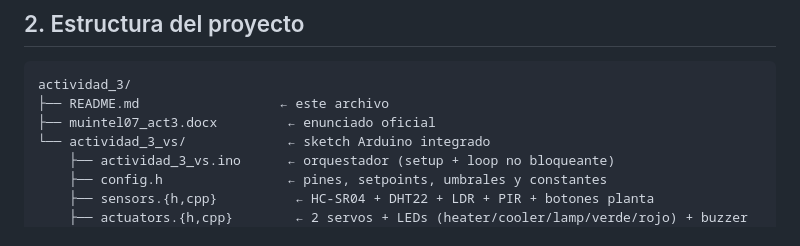
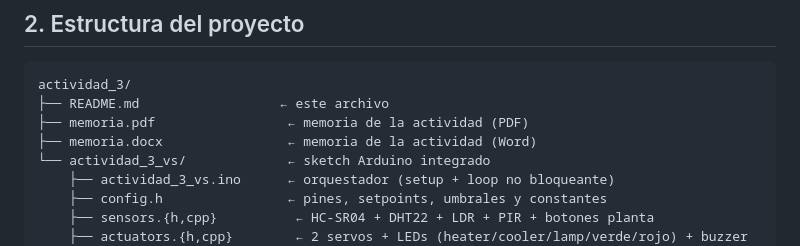
Before and after one commit to sionita27/actividad_3_instru, a Markdown page: README.md, the part around the change. GitHub-like rendering.

Commit message:
Ajustar estructura del README a la entrega (PDF y Word)

````diff
--- a/README.md
+++ b/README.md
@@ -37,7 +37,8 @@ Las cajas bajas (ESCALERA) se desvían a la escalera y no llaman al ascensor.
 ```
 actividad_3/
 ├── README.md                  ← este archivo
-├── muintel07_act3.docx         ← enunciado oficial
+├── memoria.pdf                 ← memoria de la actividad (PDF)
+├── memoria.docx                ← memoria de la actividad (Word)
 └── actividad_3_vs/             ← sketch Arduino integrado
     ├── actividad_3_vs.ino      ← orquestador (setup + loop no bloqueante)
     ├── config.h                ← pines, setpoints, umbrales y constantes
````
